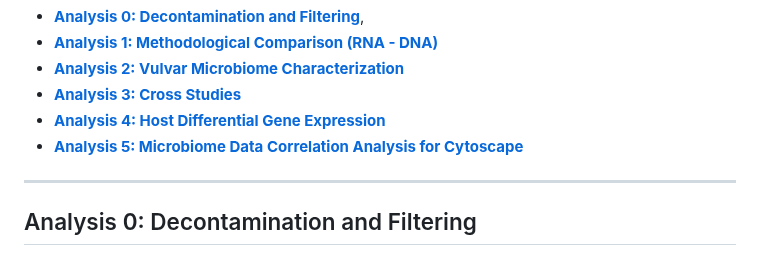
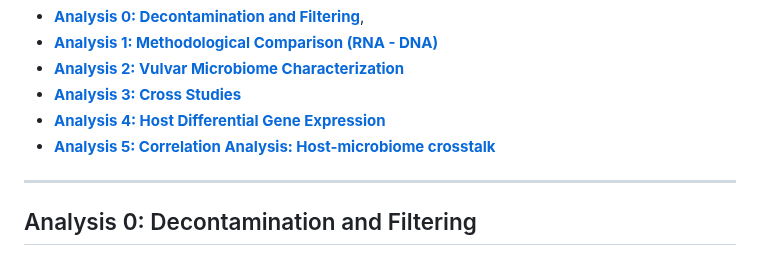
Before and after one commit to marcoamatocianci/vulvarmicrob, a Markdown page: README.md, the part around the change. Drawn GitHub-style.

```diff
--- a/README.md
+++ b/README.md
@@ -12,7 +12,7 @@ This repository contains computational workflows for analyzing vulvar microbiome
 - **[Analysis 2: Vulvar Microbiome Characterization](#analysis-2-vulvar-microbiome-characterization)**
 - **[Analysis 3: Cross Studies](#analysis-3-cross-studies)**
 - **[Analysis 4: Host Differential Gene Expression](#analysis-4-host-differential-gene-expression)**
-- **[Analysis 5: Microbiome Data Correlation Analysis for Cytoscape](#analysis-5-Microbiome-Data-Correlation-Analysis-for-Cytoscape)**
+- **[Analysis 5: Correlation Analysis: Host-microbiome crosstalk](#analysis-5-Correlation-analysis-host-microbiome-crosstalk)**
 ---
 
 
```
